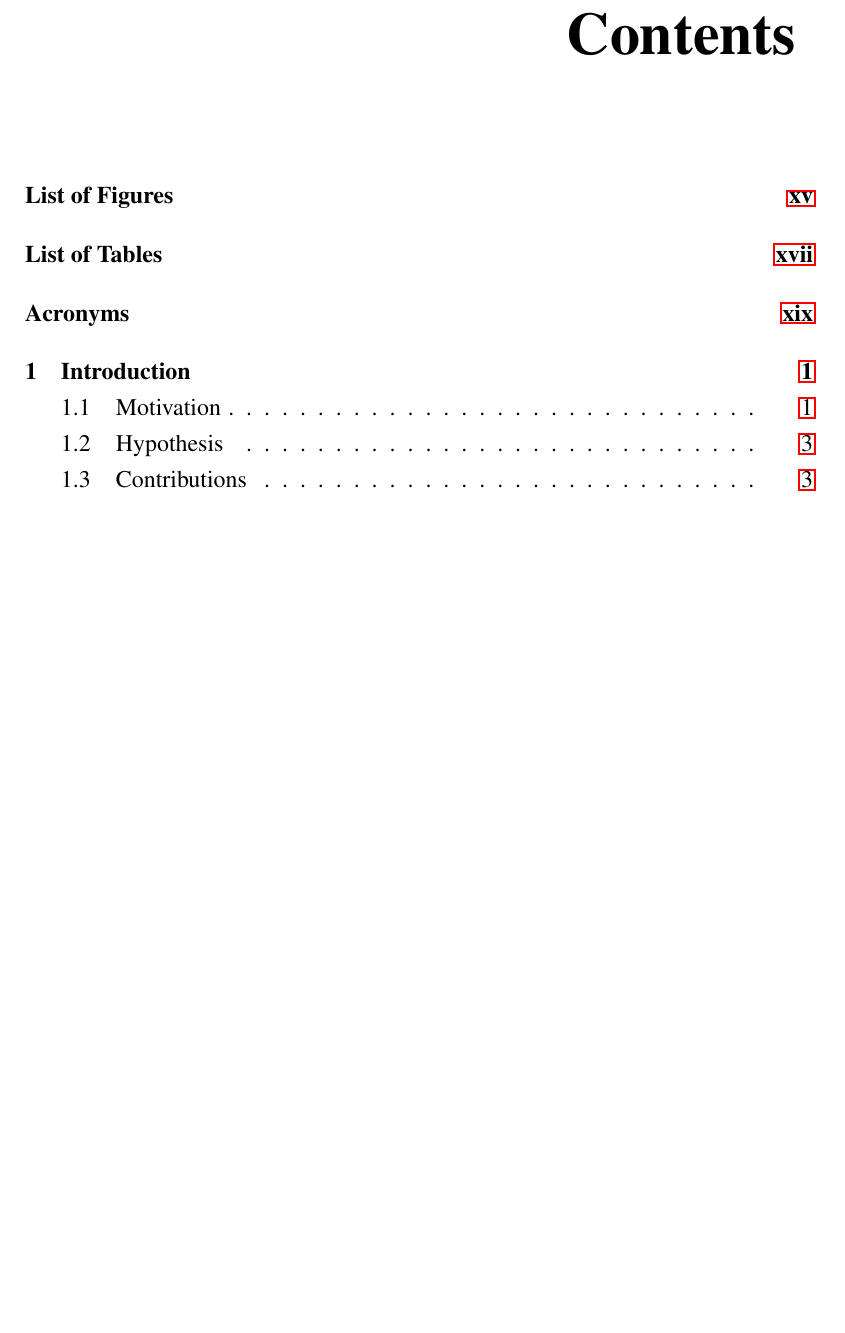
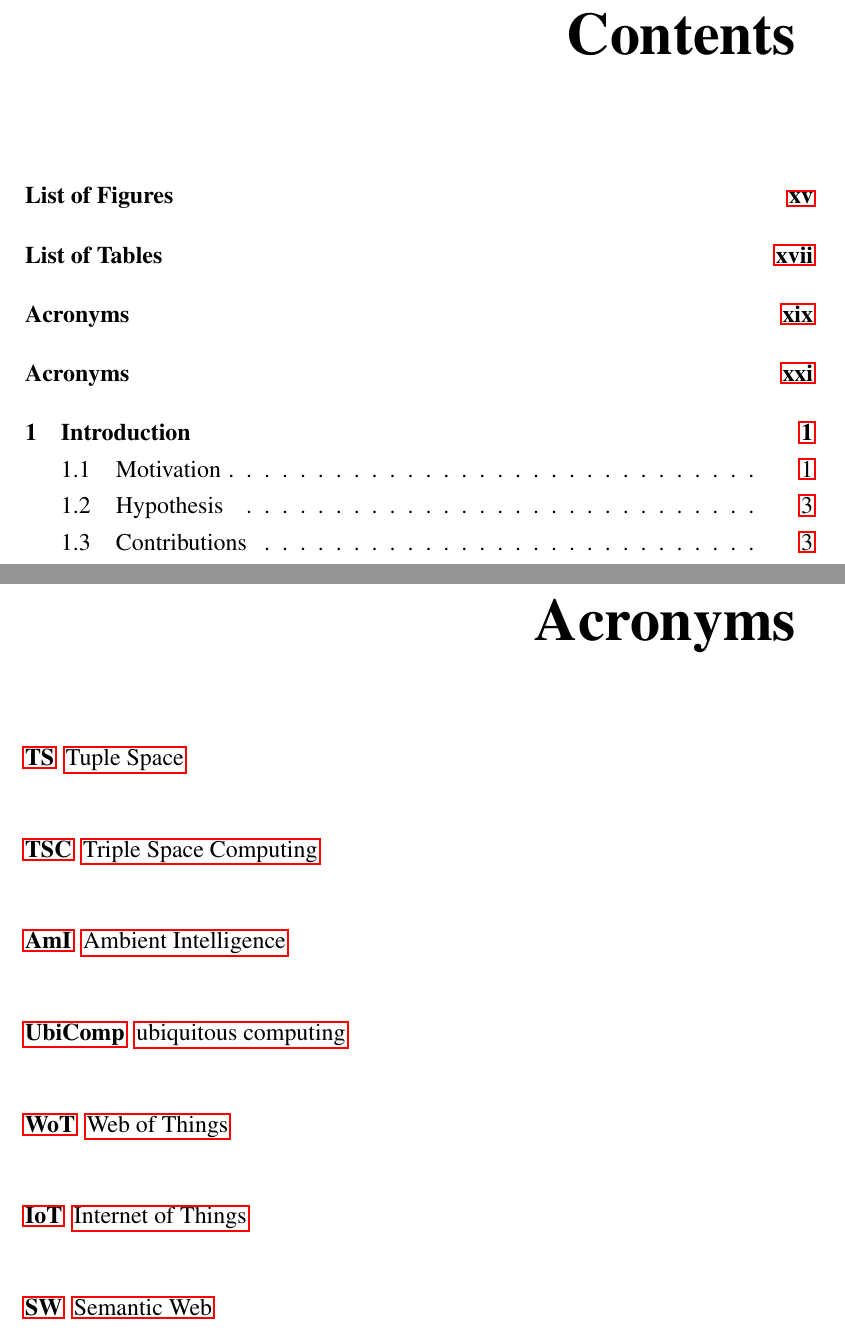
Before and after one commit to gomezgoiri/dissertation, a LaTeX thesis (dissertation.tex, which reads 0_frontmatter/acronyms.tex): part of page 15 of 114 before the commit and two parts of pages 15 and 23 of 116 after it, the two joined at a grey line, cut so that both start at the same text, the shorter picture padded with empty space. Compiled offline with pdfLaTeX; a LaTeX package or settings file that is missing is left out.

Commit message:
Adding a list of acronyms

```diff
--- a/0_frontmatter/acronyms.tex
+++ b/0_frontmatter/acronyms.tex
@@ -8,3 +8,23 @@
 %% http://staff.science.uva.nl/~polko/HOWTO/LATEX/acronym.html
 %\acrodef{label}[acronym]{written out form}
 
+\chapter*{Acronyms}
+\addcontentsline{toc}{chapter}{Acronyms}
+
+\begin{acronym}
+  \acro{ts}[TS]{Tuple Space}
+  \acro{tsc}[TSC]{Triple Space Computing}
+  \acro{ami}[AmI]{Ambient Intelligence}
+  \acro{ubicomp}[UbiComp]{ubiquitous computing}
+  \acro{wot}[WoT]{Web of Things}
+  \acro{iot}[IoT]{Internet of Things}
+  \acro{sw}[SW]{Semantic Web}
+\end{acronym}
+
+% \acrodef{ts}[TS]{Tuple Space}
+% \acrodef{tsc}[TSC]{Triple Space Computing}
+% \acrodef{ami}[AmI]{Ambient Intelligence}
+% \acrodef{ubicomp}[UbiComp]{ubiquitous computing}
+% \acrodef{wot}[WoT]{Web of Things}
+% \acrodef{iot}[IoT]{Internet of Things}
+% \acrodef{sw}[SW]{Semantic Web}
--- a/dissertation.tex
+++ b/dissertation.tex
@@ -13,7 +13,7 @@
 %\usepackage{longtable}
 \usepackage{algpseudocode}
 \usepackage{minted}
-\usepackage{acronym}
+\usepackage[printonlyused]{acronym}
 
 
 %: Macro file for Latex
```
Also changed, not shown: 1_introduction/2_hypothesis.tex (+1 -1 lines), 0_frontmatter/acronyms.tex (7 more changed lines), dissertation.tex (6 more changed lines).
